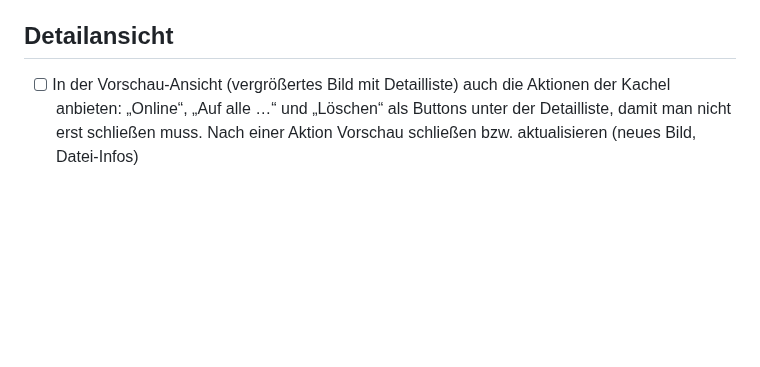
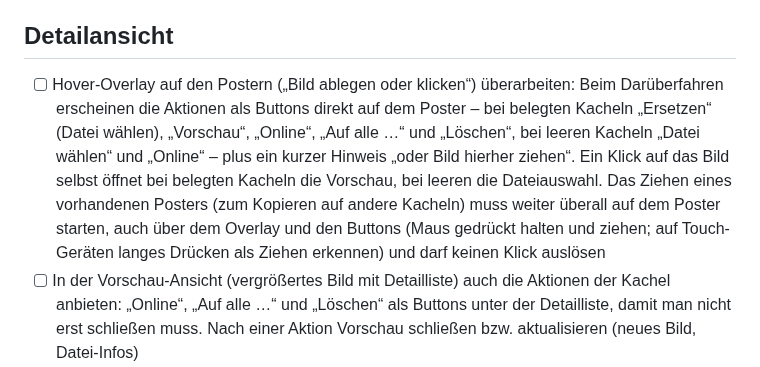
Before and after one commit to p5lukas/p5assets, a Markdown page: TODO.md, the part around the change. Rendered like a GitHub page; blank space fills up the shorter version.

Commit message:
TODO: Hover-Overlay mit Aktionen, Ziehen bleibt möglich
Co-Authored-By: Claude Sonnet 5.5 <noreply@anthropic.com>
Claude-Session: https://claude.ai/code/session_01JoFLcQEW7QhHAh66qJqz46

```diff
--- a/TODO.md
+++ b/TODO.md
@@ -25,6 +25,7 @@ Alle bisher gesammelten Punkte sind in Version 2 umgesetzt. Neue Beobachtungen b
 - [x] Plex-Adresse in drei Felder aufteilen: Protokoll als Dropdown (http/https), IP-Adresse oder Hostname als Textfeld (manuell, ohne Vorgabe), Port als eigenes Feld mit Beispiel 32400 (Platzhalter). Daraus wird intern die URL zusammengesetzt. Gleiches Muster eventuell auch für Sonarr/Radarr (Standardports 8989/7878)
 
 ## Detailansicht
+- [ ] Hover-Overlay auf den Postern („Bild ablegen oder klicken“) überarbeiten: Beim Darüberfahren erscheinen die Aktionen als Buttons direkt auf dem Poster – bei belegten Kacheln „Ersetzen“ (Datei wählen), „Vorschau“, „Online“, „Auf alle …“ und „Löschen“, bei leeren Kacheln „Datei wählen“ und „Online“ – plus ein kurzer Hinweis „oder Bild hierher ziehen“. Ein Klick auf das Bild selbst öffnet bei belegten Kacheln die Vorschau, bei leeren die Dateiauswahl. Das Ziehen eines vorhandenen Posters (zum Kopieren auf andere Kacheln) muss weiter überall auf dem Poster starten, auch über dem Overlay und den Buttons (Maus gedrückt halten und ziehen; auf Touch-Geräten langes Drücken als Ziehen erkennen) und darf keinen Klick auslösen
 - [ ] In der Vorschau-Ansicht (vergrößertes Bild mit Detailliste) auch die Aktionen der Kachel anbieten: „Online“, „Auf alle …“ und „Löschen“ als Buttons unter der Detailliste, damit man nicht erst schließen muss. Nach einer Aktion Vorschau schließen bzw. aktualisieren (neues Bild, Datei-Infos)
 - [x] Dialog „Auf alle …“: Immer „Nur vorhandene Kacheln dieser Serie“ (unter „Welche Kacheln?“) und „Nur leere Kacheln füllen“ (unter „Bereits belegte Kacheln“) vorauswählen. Die bisherige automatische Vorauswahl von „Alle Kacheln bis Season50“, wenn keine leeren bekannten Kacheln da sind, entfällt
 - [x] Suchtiefe pro Welt einstellbar (wie Kometas `asset_depth`; Standard bleibt wie bisher 3, weil Posterizarr-Ordner z. B. unter `assets/Serien/<Titel>/` liegen). Gibt es denselben Ordnernamen mehrfach, hat der flachste Treffer Vorrang und die Datei-Info weist darauf hin. (Die Overlays bei Dark Matter lagen tatsächlich in den Dateien – versehentlicher Import aus Plex, kein Fehler in p5assets)
```
